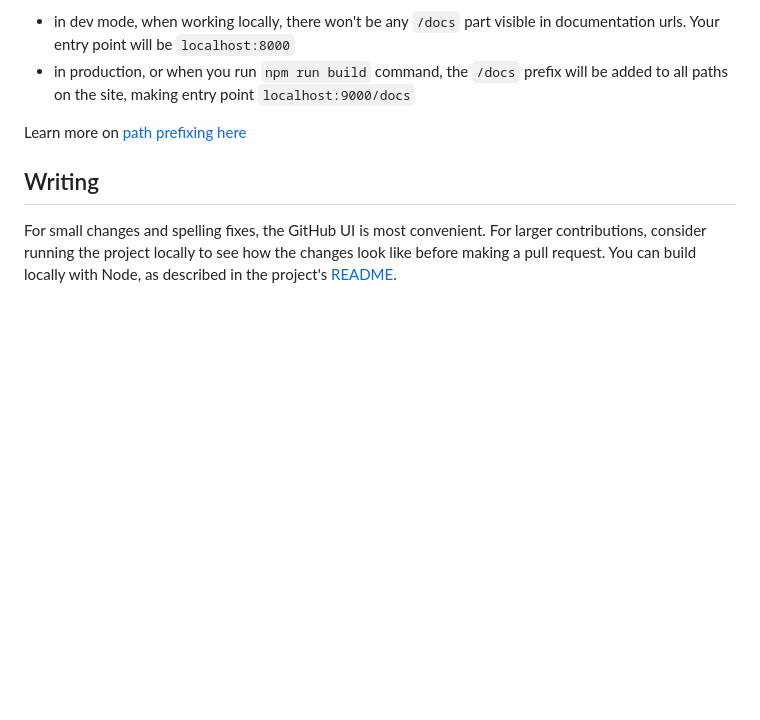
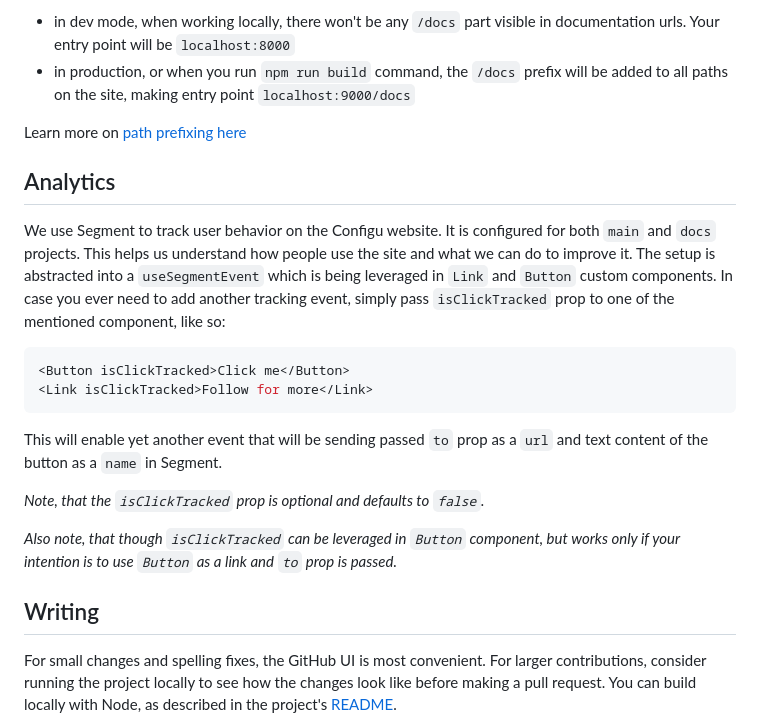
Before and after one commit to configu/docs, a Markdown page: CONTRIBUTING.md, the part around the change. GitHub-like rendering; blank space fills up the shorter version.

Commit message:
chore: added note on segment events in contributing

````diff
--- a/CONTRIBUTING.md
+++ b/CONTRIBUTING.md
@@ -30,6 +30,21 @@ What's important to understand:
 - in production, or when you run `npm run build` command, the `/docs` prefix will be added to all paths on the site, making entry point `localhost:9000/docs`
 
 Learn more on [path prefixing here](https://www.gatsbyjs.com/docs/how-to/previews-deploys-hosting/path-prefix/)
+
+## Analytics
+
+We use Segment to track user behavior on the Configu website. It is configured for both `main` and `docs` projects. This helps us understand how people use the site and what we can do to improve it. The setup is abstracted into a `useSegmentEvent` which is being leveraged in `Link` and `Button` custom components. In case you ever need to add another tracking event, simply pass `isClickTracked` prop to one of the mentioned component, like so:
+
+```jsx
+<Button isClickTracked>Click me</Button>
+<Link isClickTracked>Follow for more</Link>
+```
+
+This will enable yet another event that will be sending passed `to` prop as a `url` and text content of the button as a `name` in Segment.
+
+_Note, that the `isClickTracked` prop is optional and defaults to `false`._
+
+_Also note, that though `isClickTracked` can be leveraged in `Button` component, but works only if your intention is to use `Button` as a link and `to` prop is passed._
 
 ## Writing
 
````
